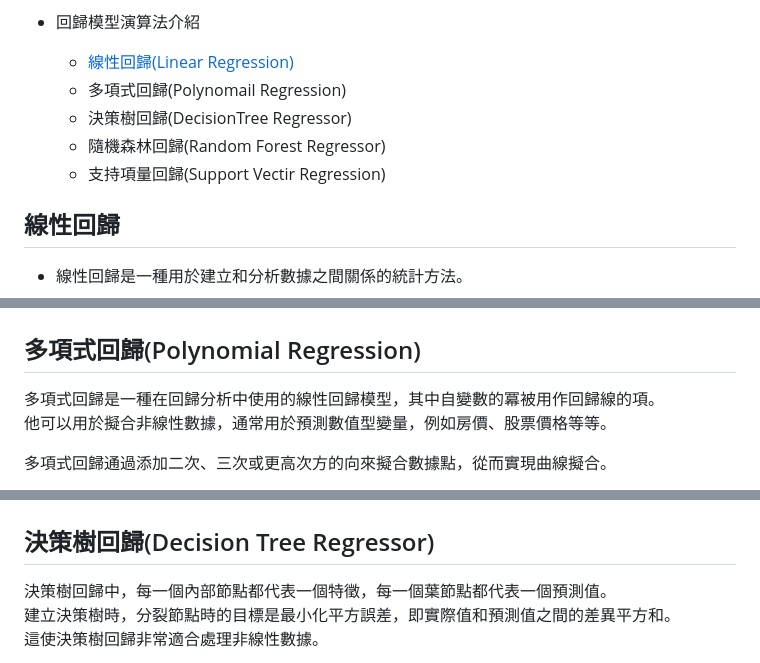
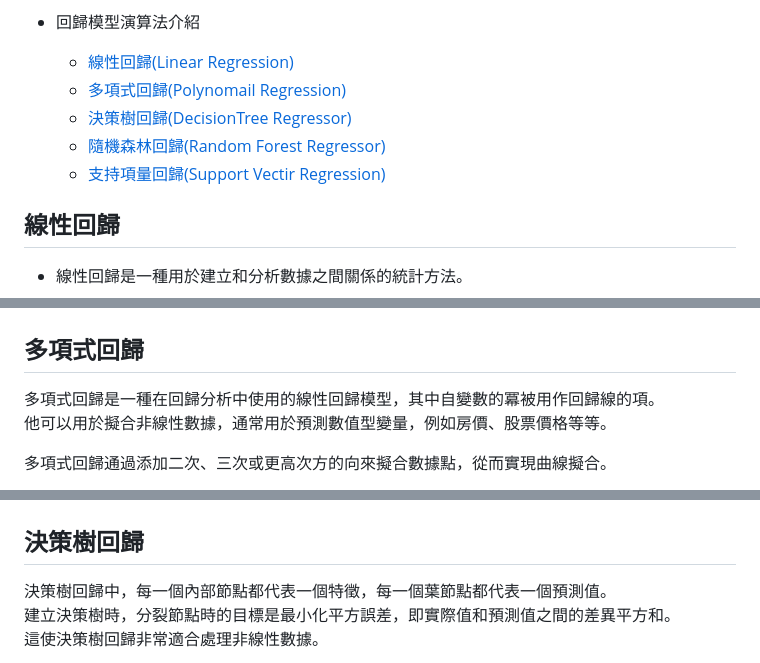
Before and after one commit to kaiser7410/ML-DL, a Markdown page: ML/回歸模型/README.md, 3 parts joined by grey strips. Drawn GitHub-style.

Commit message:
Update README.md
修改各回歸模型介紹標題，將英文去除
新增各回歸模型的內部跳轉

```diff
--- a/ML/回歸模型/README.md
+++ b/ML/回歸模型/README.md
@@ -14,10 +14,10 @@
 
 - 回歸模型演算法介紹
   - [線性回歸(Linear Regression)](#線性回歸)
-  - 多項式回歸(Polynomail Regression)
-  - 決策樹回歸(DecisionTree Regressor)
-  - 隨機森林回歸(Random Forest Regressor)
-  - 支持項量回歸(Support Vectir Regression)
+  - [多項式回歸(Polynomail Regression)](#多項式回歸)
+  - [決策樹回歸(DecisionTree Regressor)](#決策樹回歸)
+  - [隨機森林回歸(Random Forest Regressor)](#隨機森林回歸)
+  - [支持項量回歸(Support Vectir Regression)](#支持向量回歸)
 
 ## 線性回歸
 
@@ -34,7 +34,7 @@
 
 ![image](https://github.com/kaiser7410/ML-DL/blob/main/img/%E7%B7%9A%E6%80%A7.png)
 
-## 多項式回歸(Polynomial Regression)
+## 多項式回歸
 
 多項式回歸是一種在回歸分析中使用的線性回歸模型，其中自變數的冪被用作回歸線的項。<br>
 他可以用於擬合非線性數據，通常用於預測數值型變量，例如房價、股票價格等等。
@@ -49,7 +49,7 @@
 
 ![image](https://github.com/kaiser7410/ML-DL/blob/main/img/%E5%A4%9A%E9%A0%85%E5%BC%8F.png)
 
-## 決策樹回歸(Decision Tree Regressor)
+## 決策樹回歸
 
 決策樹回歸中，每一個內部節點都代表一個特徵，每一個葉節點都代表一個預測值。<br>
 建立決策樹時，分裂節點時的目標是最小化平方誤差，即實際值和預測值之間的差異平方和。<br>
```
Also changed, not shown: other parts of ML/回歸模型/README.md (+2 -2 lines).
